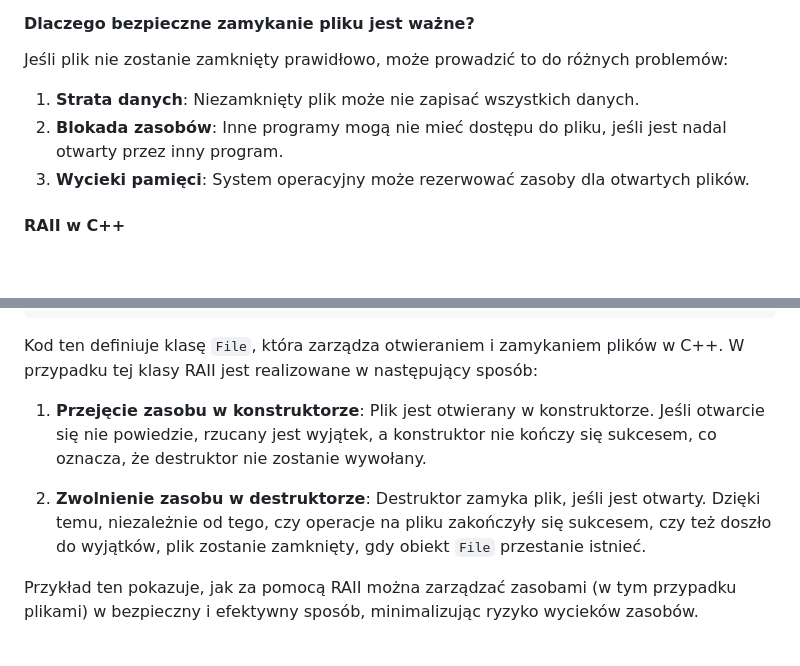
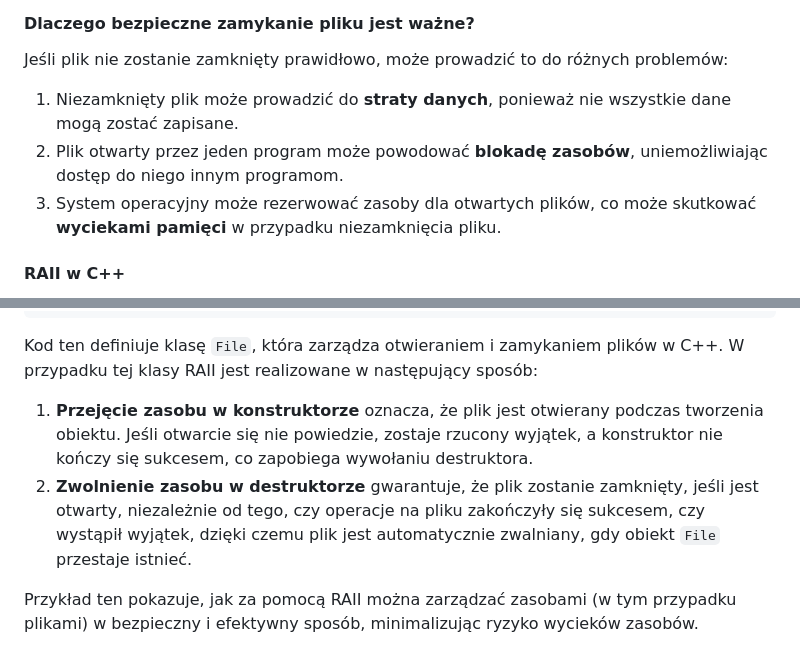
Before and after one commit to djeada/Od-C-do-Cpp, a Markdown page: notatki/24_praca_z_plikami.md, 2 parts joined by grey strips. GitHub-like rendering; blank space fills up the shorter version.

```diff
--- a/notatki/24_praca_z_plikami.md
+++ b/notatki/24_praca_z_plikami.md
@@ -179,9 +179,9 @@ Prawidłowe zarządzanie zasobami, takimi jak pliki, jest kluczowe dla stabilno
 
 Jeśli plik nie zostanie zamknięty prawidłowo, może prowadzić to do różnych problemów:
 
-1. **Strata danych**: Niezamknięty plik może nie zapisać wszystkich danych.
-2. **Blokada zasobów**: Inne programy mogą nie mieć dostępu do pliku, jeśli jest nadal otwarty przez inny program.
-3. **Wycieki pamięci**: System operacyjny może rezerwować zasoby dla otwartych plików.
+1. Niezamknięty plik może prowadzić do **straty danych**, ponieważ nie wszystkie dane mogą zostać zapisane.
+2. Plik otwarty przez jeden program może powodować **blokadę zasobów**, uniemożliwiając dostęp do niego innym programom.
+3. System operacyjny może rezerwować zasoby dla otwartych plików, co może skutkować **wyciekami pamięci** w przypadku niezamknięcia pliku.
 
 #### RAII w C++
 
@@ -237,8 +237,7 @@ int main() {
 
 Kod ten definiuje klasę `File`, która zarządza otwieraniem i zamykaniem plików w C++. W przypadku tej klasy RAII jest realizowane w następujący sposób:
 
-1. **Przejęcie zasobu w konstruktorze**: Plik jest otwierany w konstruktorze. Jeśli otwarcie się nie powiedzie, rzucany jest wyjątek, a konstruktor nie kończy się sukcesem, co oznacza, że destruktor nie zostanie wywołany.
-
-2. **Zwolnienie zasobu w destruktorze**: Destruktor zamyka plik, jeśli jest otwarty. Dzięki temu, niezależnie od tego, czy operacje na pliku zakończyły się sukcesem, czy też doszło do wyjątków, plik zostanie zamknięty, gdy obiekt `File` przestanie istnieć.
+1. **Przejęcie zasobu w konstruktorze** oznacza, że plik jest otwierany podczas tworzenia obiektu. Jeśli otwarcie się nie powiedzie, zostaje rzucony wyjątek, a konstruktor nie kończy się sukcesem, co zapobiega wywołaniu destruktora.
+2. **Zwolnienie zasobu w destruktorze** gwarantuje, że plik zostanie zamknięty, jeśli jest otwarty, niezależnie od tego, czy operacje na pliku zakończyły się sukcesem, czy wystąpił wyjątek, dzięki czemu plik jest automatycznie zwalniany, gdy obiekt `File` przestaje istnieć.
 
 Przykład ten pokazuje, jak za pomocą RAII można zarządzać zasobami (w tym przypadku plikami) w bezpieczny i efektywny sposób, minimalizując ryzyko wycieków zasobów.
```
